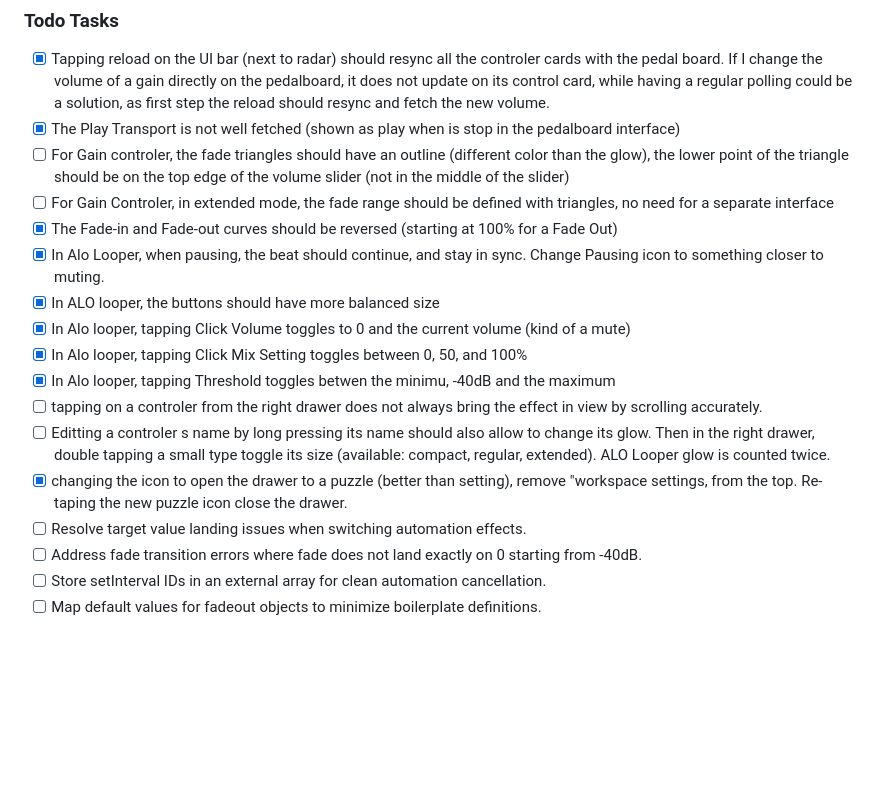
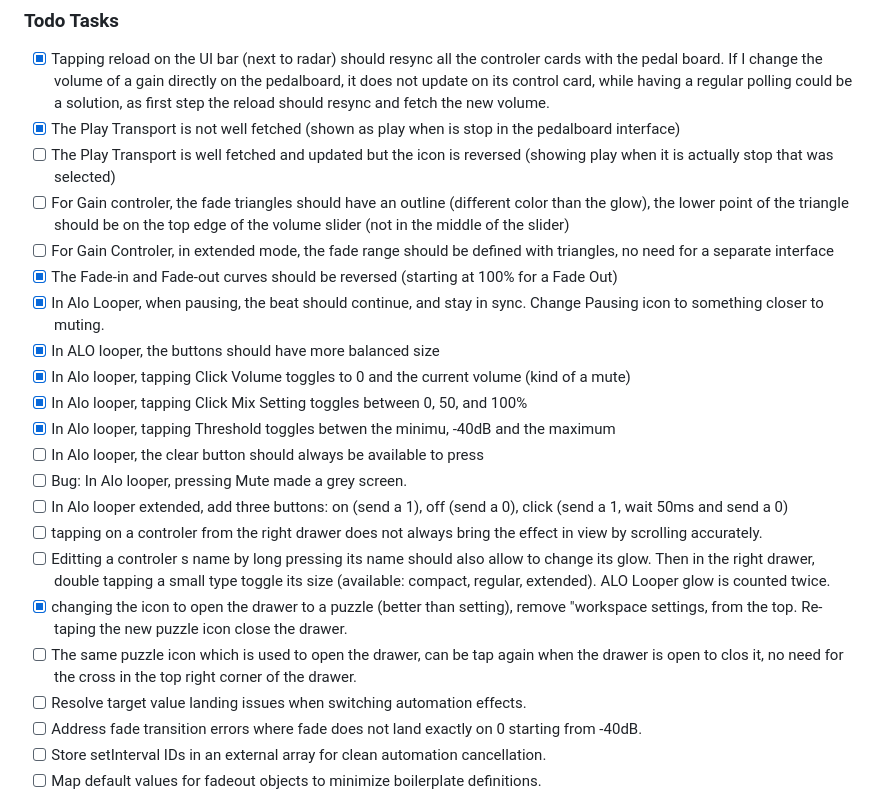
Before and after one commit to da4throux/TamperMod, a Markdown page: SPECIFICATION.md, the part around the change. Rendered like a GitHub page; blank space fills up the shorter version.

Commit message:
most tests ok

```diff
--- a/SPECIFICATION.md
+++ b/SPECIFICATION.md
@@ -110,6 +110,7 @@ Please read and apply .agenrules
 ### Todo Tasks
 * [x] Tapping reload on the UI bar (next to radar) should resync all the controler cards with the pedal board. If I change the volume of a gain directly on the pedalboard, it does not update on its control card, while having a regular polling could be a solution, as first step the reload should resync and fetch the new volume.
 * [x] The Play Transport is not well fetched (shown as play when is stop in the pedalboard interface)
+* [ ] The Play Transport is well fetched and updated but the icon is reversed (showing play when it is actually stop that was selected)
 * [ ] For Gain controler, the fade triangles should have an outline (different color than the glow), the lower point of the triangle should be on the top edge of the volume slider (not in the middle of the slider)
 * [ ] For Gain Controler, in extended mode, the fade range should be defined with triangles, no need for a separate interface
 * [x] The Fade-in and Fade-out curves should be reversed (starting at 100% for a Fade Out)
@@ -118,9 +119,13 @@ Please read and apply .agenrules
 * [x] In Alo looper, tapping Click Volume toggles to 0 and the current volume (kind of a mute)
 * [x] In Alo looper, tapping Click Mix Setting toggles between 0, 50, and 100%
 * [x] In Alo looper, tapping Threshold toggles betwen the minimu, -40dB and the maximum
+* [ ] In Alo looper, the clear button should always be available to press
+* [ ] Bug: In Alo looper, pressing Mute made a grey screen.
+* [ ] In Alo looper extended, add three buttons: on (send a 1), off (send a 0), click (send a 1, wait 50ms and send a 0)
 * [ ] tapping on a controler from the right drawer does not always bring the effect in view by scrolling accurately.
 * [ ] Editting a controler s name by long pressing its name should also allow to change its glow. Then in the right drawer, double tapping a small type toggle its size (available: compact, regular, extended). ALO Looper glow is counted twice.
 * [x] changing the icon to open the drawer to a puzzle (better than setting), remove "workspace settings, from the top. Re-taping the new puzzle icon close the drawer.
+* [ ] The same puzzle icon which is used to open the drawer, can be tap again when the drawer is open to clos it, no need for the cross in the top right corner of the drawer.
 * [ ] Resolve target value landing issues when switching automation effects.
 * [ ] Address fade transition errors where fade does not land exactly on 0 starting from -40dB.
 * [ ] Store setInterval IDs in an external array for clean automation cancellation.
```
